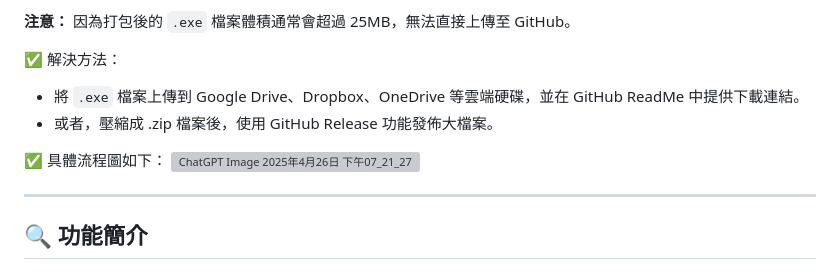
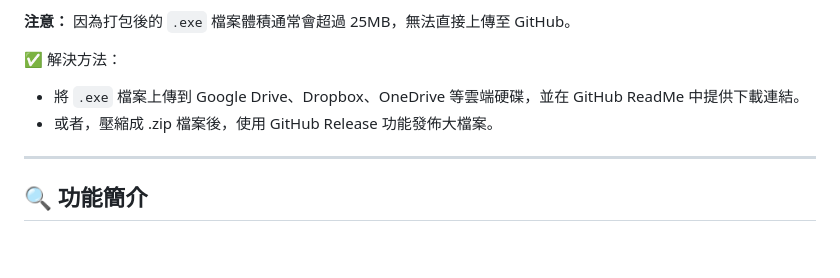
Before and after one commit to ChiangYen-Wen/ESG_Engagement_System, a Markdown page: README.md, the part around the change. Drawn GitHub-style; blank space fills up the shorter version; grey boxes are pictures that could not be loaded.

```diff
--- a/README.md
+++ b/README.md
@@ -96,10 +96,6 @@ pyinstaller --add-data "templates;templates" --add-data "ESG_DB.accdb;." --onefi
 - 將 `.exe` 檔案上傳到 Google Drive、Dropbox、OneDrive 等雲端硬碟，並在 GitHub ReadMe 中提供下載連結。
 - 或者，壓縮成 .zip 檔案後，使用 GitHub Release 功能發佈大檔案。
 
-✅ 具體流程圖如下：
-![ChatGPT Image 2025年4月26日 下午07_21_27](https://github.com/user-attachments/assets/91aa5991-ae76-4657-917b-df6dedd02759)
-
-
 ---
 
 ## 🔍 功能簡介
```
